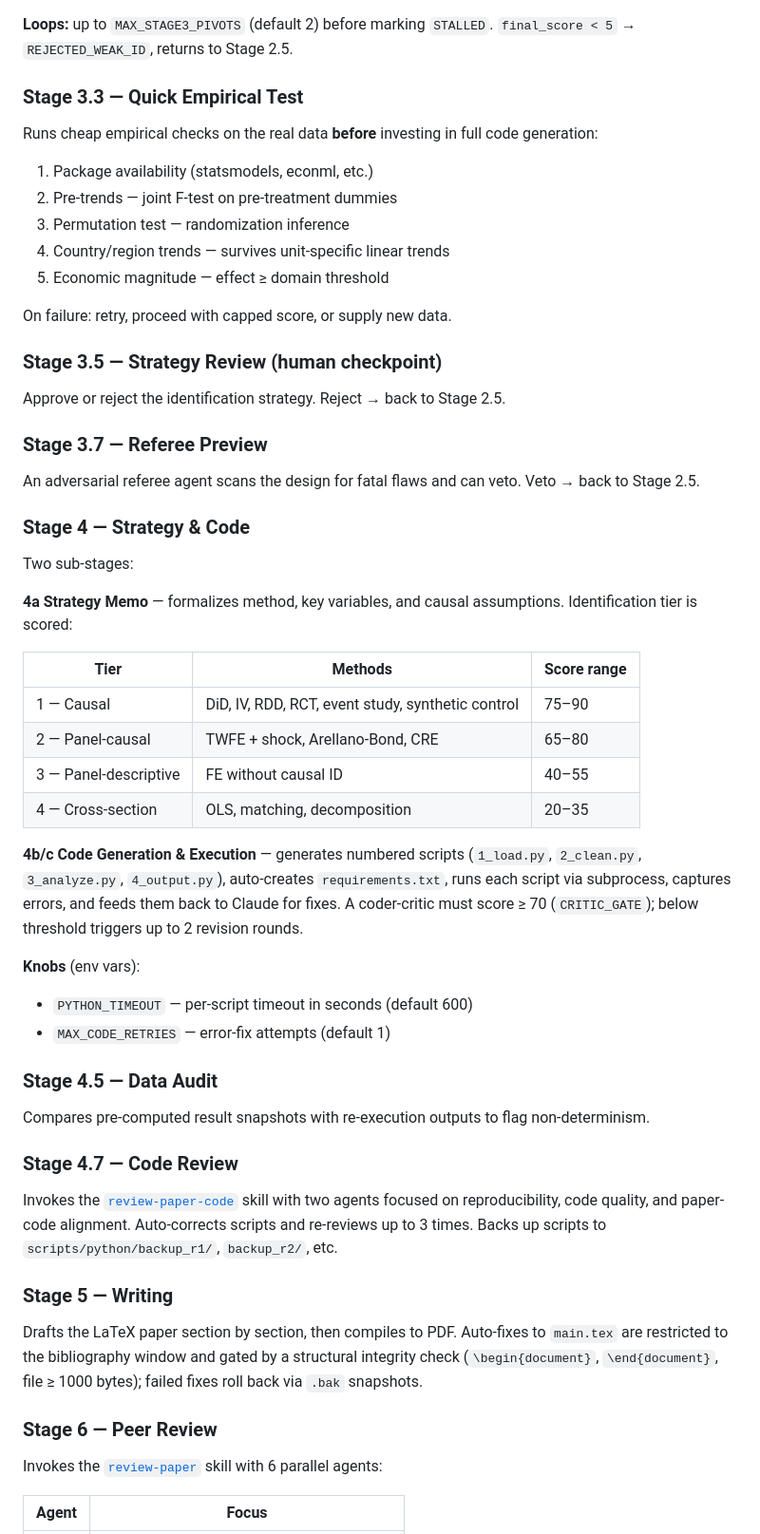
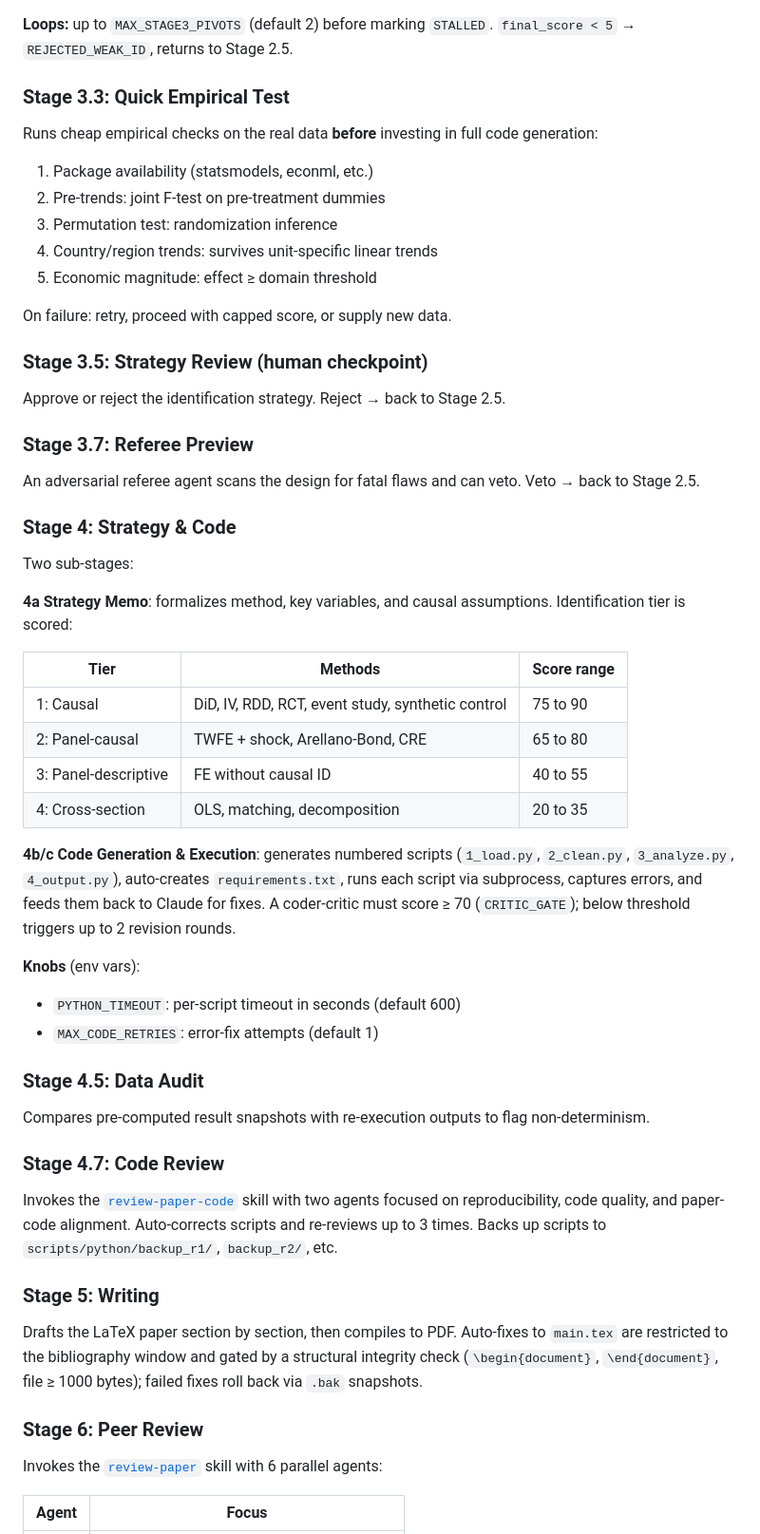
Before and after one commit to johnbarraza/Top_papers_creator, a Markdown page: README.md, the part around one of its changes. Shown at 95% size. Rendered like a GitHub page.

Commit message:
docs: remove em and en dashes from README
Co-Authored-By: Claude Opus 5.5 <noreply@anthropic.com>

```diff
--- a/README.md
+++ b/README.md
@@ -382,58 +382,58 @@ Eight-step evaluation collapsed into 4 calls (happy path: A → 5 → 6 → C):
 
 **Loops:** up to `MAX_STAGE3_PIVOTS` (default 2) before marking `STALLED`. `final_score < 5` → `REJECTED_WEAK_ID`, returns to Stage 2.5.
 
-### Stage 3.3 — Quick Empirical Test
+### Stage 3.3: Quick Empirical Test
 
 Runs cheap empirical checks on the real data **before** investing in full code generation:
 
 1. Package availability (statsmodels, econml, etc.)
-2. Pre-trends — joint F-test on pre-treatment dummies
-3. Permutation test — randomization inference
-4. Country/region trends — survives unit-specific linear trends
-5. Economic magnitude — effect ≥ domain threshold
+2. Pre-trends: joint F-test on pre-treatment dummies
+3. Permutation test: randomization inference
+4. Country/region trends: survives unit-specific linear trends
+5. Economic magnitude: effect ≥ domain threshold
 
 On failure: retry, proceed with capped score, or supply new data.
 
-### Stage 3.5 — Strategy Review (human checkpoint)
+### Stage 3.5: Strategy Review (human checkpoint)
 
 Approve or reject the identification strategy. Reject → back to Stage 2.5.
 
-### Stage 3.7 — Referee Preview
+### Stage 3.7: Referee Preview
 
 An adversarial referee agent scans the design for fatal flaws and can veto. Veto → back to Stage 2.5.
 
-### Stage 4 — Strategy & Code
+### Stage 4: Strategy & Code
 
 Two sub-stages:
 
-**4a Strategy Memo** — formalizes method, key variables, and causal assumptions. Identification tier is scored:
+**4a Strategy Memo**: formalizes method, key variables, and causal assumptions. Identification tier is scored:
 
 | Tier | Methods | Score range |
 |---|---|---|
-| 1 — Causal | DiD, IV, RDD, RCT, event study, synthetic control | 75–90 |
-| 2 — Panel-causal | TWFE + shock, Arellano-Bond, CRE | 65–80 |
-| 3 — Panel-descriptive | FE without causal ID | 40–55 |
-| 4 — Cross-section | OLS, matching, decomposition | 20–35 |
+| 1: Causal | DiD, IV, RDD, RCT, event study, synthetic control | 75 to 90 |
+| 2: Panel-causal | TWFE + shock, Arellano-Bond, CRE | 65 to 80 |
+| 3: Panel-descriptive | FE without causal ID | 40 to 55 |
+| 4: Cross-section | OLS, matching, decomposition | 20 to 35 |
 
-**4b/c Code Generation & Execution** — generates numbered scripts (`1_load.py`, `2_clean.py`, `3_analyze.py`, `4_output.py`), auto-creates `requirements.txt`, runs each script via subprocess, captures errors, and feeds them back to Claude for fixes. A coder-critic must score ≥ 70 (`CRITIC_GATE`); below threshold triggers up to 2 revision rounds.
+**4b/c Code Generation & Execution**: generates numbered scripts (`1_load.py`, `2_clean.py`, `3_analyze.py`, `4_output.py`), auto-creates `requirements.txt`, runs each script via subprocess, captures errors, and feeds them back to Claude for fixes. A coder-critic must score ≥ 70 (`CRITIC_GATE`); below threshold triggers up to 2 revision rounds.
 
 **Knobs** (env vars):
-- `PYTHON_TIMEOUT` — per-script timeout in seconds (default 600)
-- `MAX_CODE_RETRIES` — error-fix attempts (default 1)
+- `PYTHON_TIMEOUT`: per-script timeout in seconds (default 600)
+- `MAX_CODE_RETRIES`: error-fix attempts (default 1)
 
-### Stage 4.5 — Data Audit
+### Stage 4.5: Data Audit
 
 Compares pre-computed result snapshots with re-execution outputs to flag non-determinism.
 
-### Stage 4.7 — Code Review
+### Stage 4.7: Code Review
 
 Invokes the [`review-paper-code`](Skills/review-paper-code.md) skill with two agents focused on reproducibility, code quality, and paper-code alignment. Auto-corrects scripts and re-reviews up to 3 times. Backs up scripts to `scripts/python/backup_r1/`, `backup_r2/`, etc.
 
-### Stage 5 — Writing
+### Stage 5: Writing
 
 Drafts the LaTeX paper section by section, then compiles to PDF. Auto-fixes to `main.tex` are restricted to the bibliography window and gated by a structural integrity check (`\begin{document}`, `\end{document}`, file ≥ 1000 bytes); failed fixes roll back via `.bak` snapshots.
 
-### Stage 6 — Peer Review
+### Stage 6: Peer Review
 
 Invokes the [`review-paper`](Skills/review-paper.md) skill with 6 parallel agents:
 
```
Also changed, not shown: other parts of README.md (+55 -55 lines).
